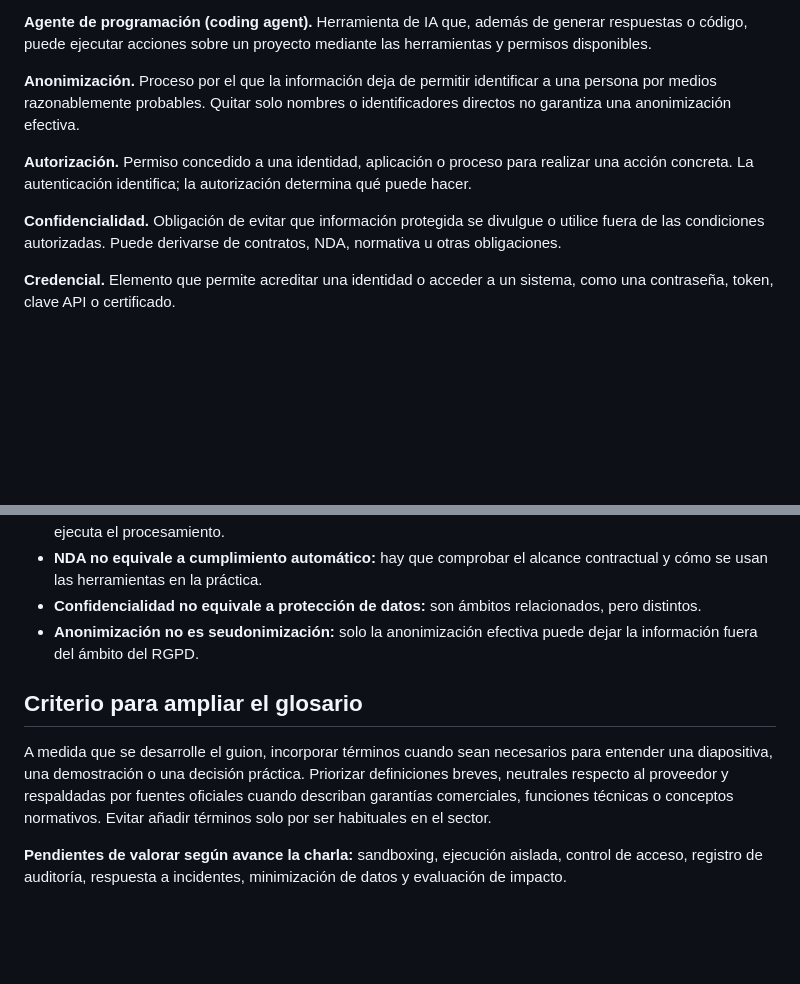
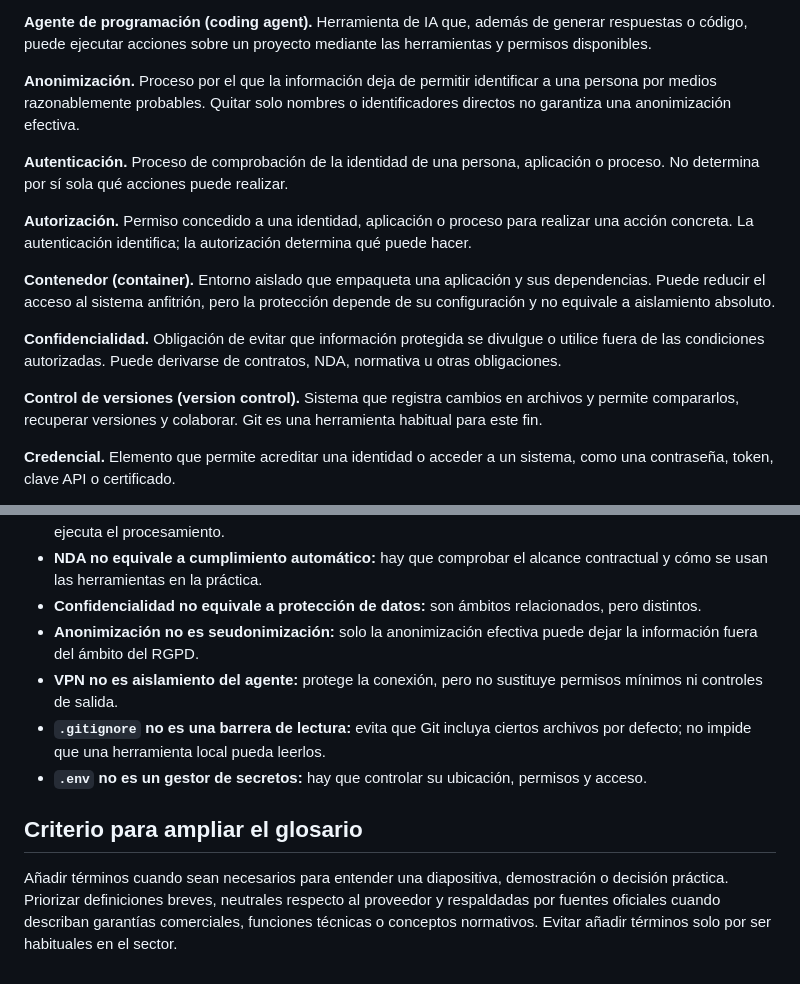
Before and after one commit to sigdeletras/ai-nda, a Markdown page: docs/glosario.md, 2 parts joined by grey strips. Drawn GitHub-style; blank space fills up the shorter version.

```diff
--- a/docs/glosario.md
+++ b/docs/glosario.md
@@ -10,9 +10,15 @@ Definiciones breves para mantener un vocabulario coherente en el guion y las dia
 
 **Anonimización.** Proceso por el que la información deja de permitir identificar a una persona por medios razonablemente probables. Quitar solo nombres o identificadores directos no garantiza una anonimización efectiva.
 
+**Autenticación.** Proceso de comprobación de la identidad de una persona, aplicación o proceso. No determina por sí sola qué acciones puede realizar.
+
 **Autorización.** Permiso concedido a una identidad, aplicación o proceso para realizar una acción concreta. La autenticación identifica; la autorización determina qué puede hacer.
 
+**Contenedor (container).** Entorno aislado que empaqueta una aplicación y sus dependencias. Puede reducir el acceso al sistema anfitrión, pero la protección depende de su configuración y no equivale a aislamiento absoluto.
+
 **Confidencialidad.** Obligación de evitar que información protegida se divulgue o utilice fuera de las condiciones autorizadas. Puede derivarse de contratos, NDA, normativa u otras obligaciones.
+
+**Control de versiones (version control).** Sistema que registra cambios en archivos y permite compararlos, recuperar versiones y colaborar. Git es una herramienta habitual para este fin.
 
 **Credencial.** Elemento que permite acreditar una identidad o acceder a un sistema, como una contraseña, token, clave API o certificado.
 
@@ -69,9 +91,10 @@ Definiciones breves para mantener un vocabulario coherente en el guion y las dia
 - **NDA no equivale a cumplimiento automático:** hay que comprobar el alcance contractual y cómo se usan las herramientas en la práctica.
 - **Confidencialidad no equivale a protección de datos:** son ámbitos relacionados, pero distintos.
 - **Anonimización no es seudonimización:** solo la anonimización efectiva puede dejar la información fuera del ámbito del RGPD.
+- **VPN no es aislamiento del agente:** protege la conexión, pero no sustituye permisos mínimos ni controles de salida.
+- **`.gitignore` no es una barrera de lectura:** evita que Git incluya ciertos archivos por defecto; no impide que una herramienta local pueda leerlos.
+- **`.env` no es un gestor de secretos:** hay que controlar su ubicación, permisos y acceso.
 
 ## Criterio para ampliar el glosario
 
-A medida que se desarrolle el guion, incorporar términos cuando sean necesarios para entender una diapositiva, una demostración o una decisión práctica. Priorizar definiciones breves, neutrales respecto al proveedor y respaldadas por fuentes oficiales cuando describan garantías comerciales, funciones técnicas o conceptos normativos. Evitar añadir términos solo por ser habituales en el sector.
-
-**Pendientes de valorar según avance la charla:** sandboxing, ejecución aislada, control de acceso, registro de auditoría, respuesta a incidentes, minimización de datos y evaluación de impacto.
+Añadir términos cuando sean necesarios para entender una diapositiva, demostración o decisión práctica. Priorizar definiciones breves, neutrales respecto al proveedor y respaldadas por fuentes oficiales cuando describan garantías comerciales, funciones técnicas o conceptos normativos. Evitar añadir términos solo por ser habituales en el sector.
```
Also changed, not shown: other parts of docs/glosario.md (+17 -1 lines).
